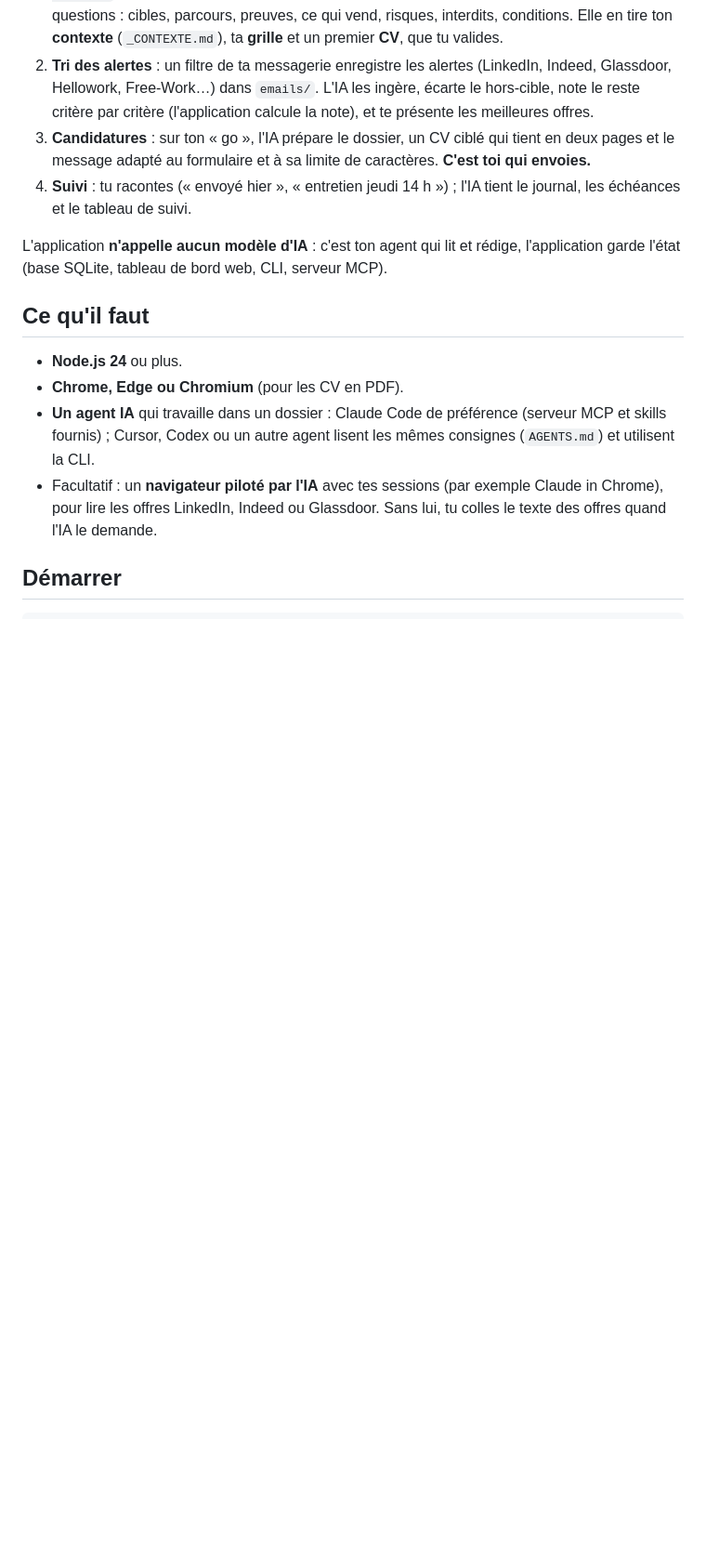
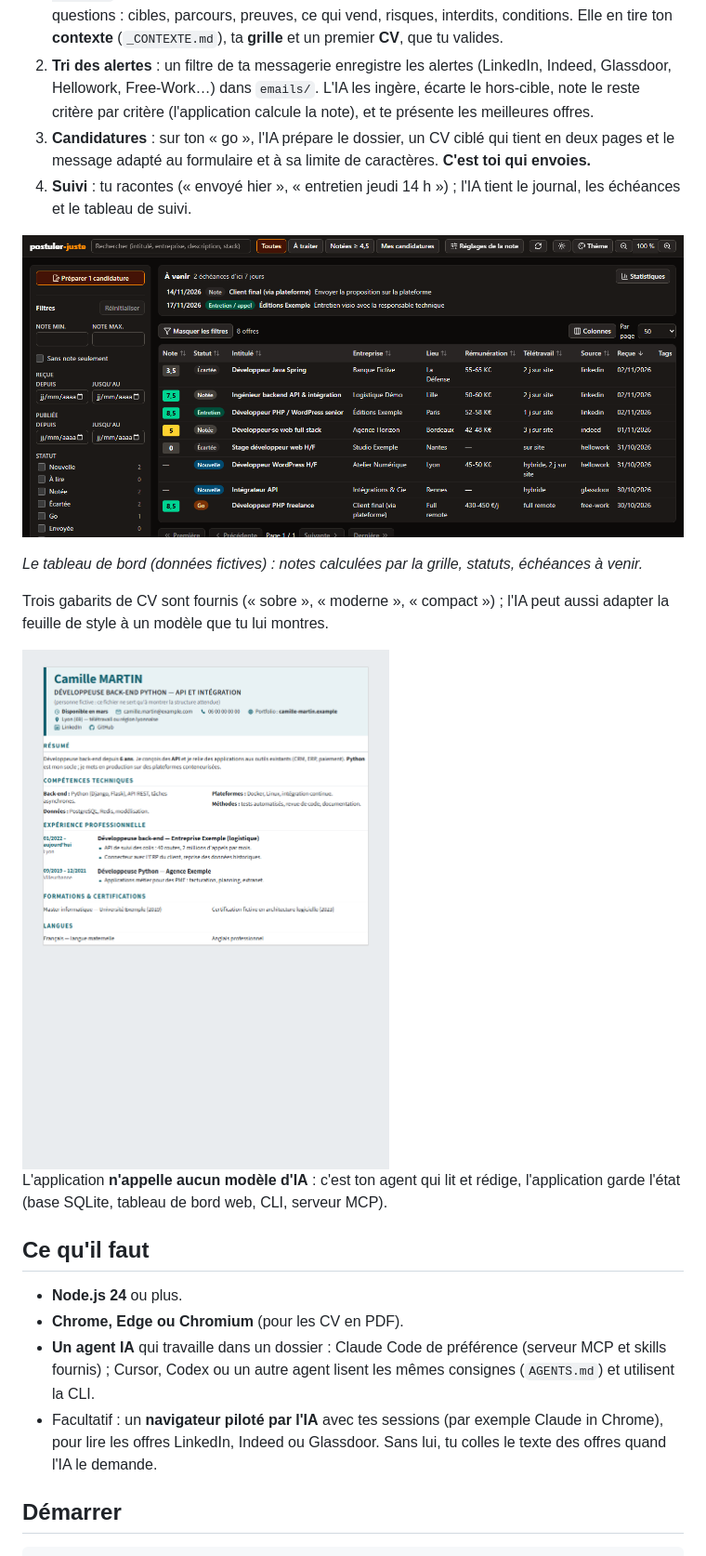
Before and after one commit to DamienBecherini/vigie-emploi, a Markdown page: README.md, the part around the change. Shown at 93% size. GitHub-like rendering; pictures changed too: docs/captures/cv-moderne.png (added), docs/captures/tableau-de-bord.png (added); blank space fills up the shorter version.

Commit message:
Lot 5 : captures (tableau de bord et CV fictifs) dans le README ; logo de l'interface renommé postuler-juste

```diff
--- a/README.md
+++ b/README.md
@@ -20,6 +20,14 @@ alertes e-mail (.eml)  →  tri et notation par l'IA (grille)  →  tes « go »
 2. **Tri des alertes** : un filtre de ta messagerie enregistre les alertes (LinkedIn, Indeed, Glassdoor, Hellowork, Free-Work…) dans `emails/`. L'IA les ingère, écarte le hors-cible, note le reste critère par critère (l'application calcule la note), et te présente les meilleures offres.
 3. **Candidatures** : sur ton « go », l'IA prépare le dossier, un CV ciblé qui tient en deux pages et le message adapté au formulaire et à sa limite de caractères. **C'est toi qui envoies.**
 4. **Suivi** : tu racontes (« envoyé hier », « entretien jeudi 14 h ») ; l'IA tient le journal, les échéances et le tableau de suivi.
+
+![Tableau de bord : offres notées, échéances à venir](docs/captures/tableau-de-bord.png)
+
+*Le tableau de bord (données fictives) : notes calculées par la grille, statuts, échéances à venir.*
+
+Trois gabarits de CV sont fournis (« sobre », « moderne », « compact ») ; l'IA peut aussi adapter la feuille de style à un modèle que tu lui montres.
+
+<img src="docs/captures/cv-moderne.png" alt="CV fictif rendu avec le gabarit « moderne »" width="420">
 
 L'application **n'appelle aucun modèle d'IA** : c'est ton agent qui lit et rédige, l'application garde l'état (base SQLite, tableau de bord web, CLI, serveur MCP).
 
```
Also changed, not shown: 1 other file.
